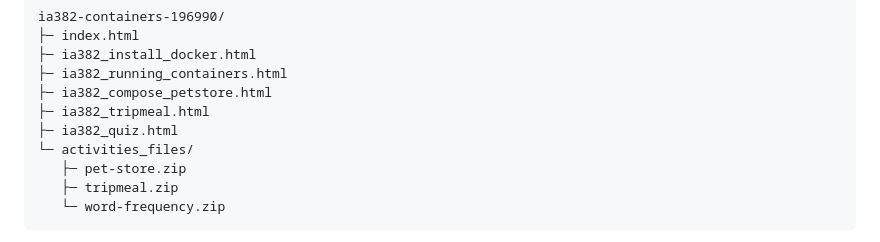
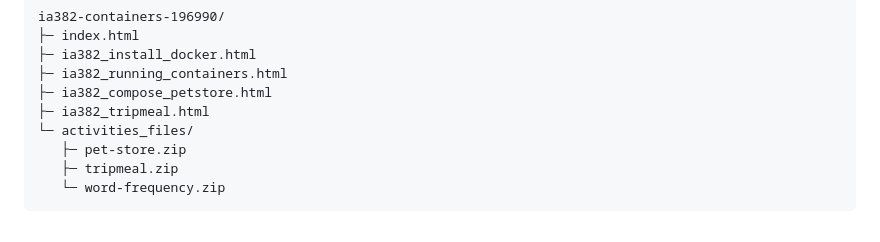
Before and after one commit to fernando-sant/ia382-containers-196990, a Markdown page: README.md, the part around the change. GitHub-like rendering.

```diff
--- a/README.md
+++ b/README.md
@@ -122,7 +122,6 @@ ia382-containers-196990/
 ├─ ia382_running_containers.html
 ├─ ia382_compose_petstore.html
 ├─ ia382_tripmeal.html
-├─ ia382_quiz.html
 └─ activities_files/
    ├─ pet-store.zip
    ├─ tripmeal.zip
```
